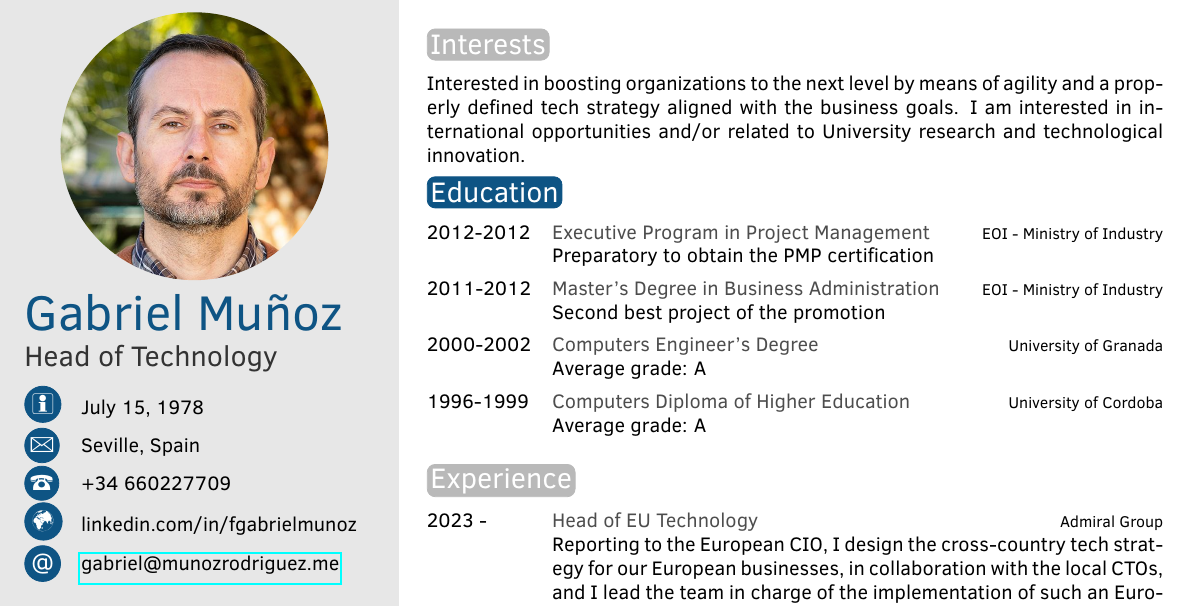
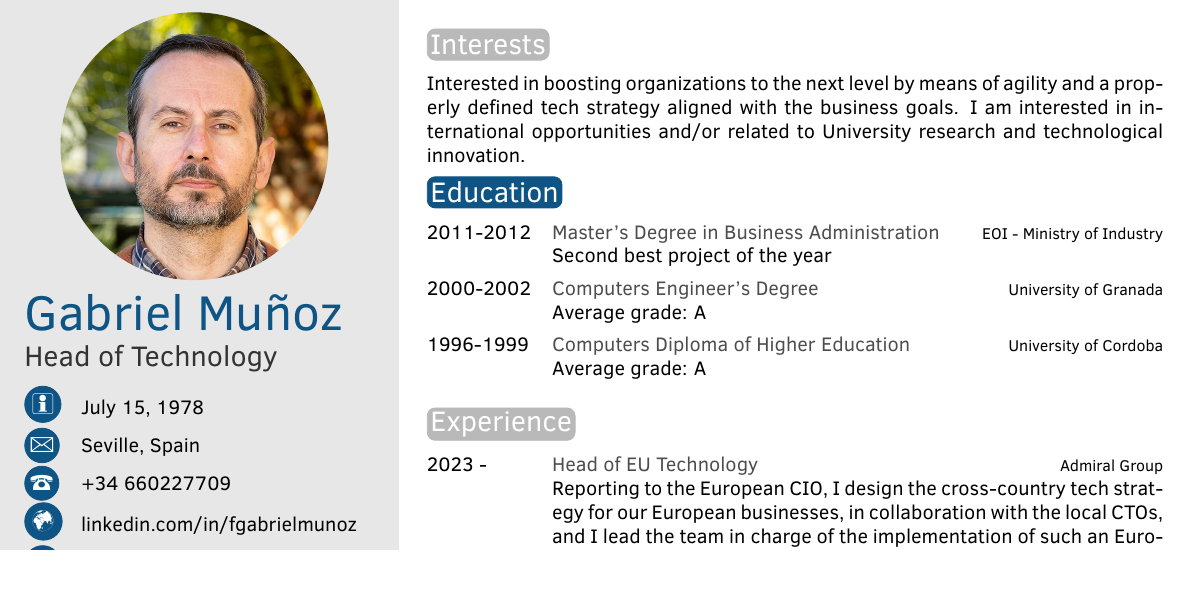
Before and after one commit to fgabriel78/cv, a LaTeX CV (en/CV_Gabriel_Munoz.tex): part of the page, cut so that both start at the same text. Compiled offline with pdfLaTeX.

Commit message:
Updates from Overleaf

```diff
--- a/en/CV_Gabriel_Munoz.tex
+++ b/en/CV_Gabriel_Munoz.tex
@@ -83,8 +83,7 @@ I am interested in international opportunities and/or related to University rese
 \section{Education}
 
 \begin{twenty} % Environment for a list with descriptions
-\twentyitem{2012-2012}{Executive Program in Project Management}{EOI - Ministry of Industry}{Preparatory to obtain the PMP certification}
-	\twentyitem{2011-2012}{Master's Degree in Business Administration}{EOI - Ministry of Industry}{Second best project of the promotion}
+	\twentyitem{2011-2012}{Master's Degree in Business Administration}{EOI - Ministry of Industry}{Second best project of the year}
 	\twentyitem{2000-2002}{Computers Engineer's Degree}{University of Granada}{Average grade: A}
 	\twentyitem{1996-1999}{Computers Diploma of Higher Education}{University of Cordoba}{Average grade: A}
 	%\twentyitem{<dates>}{<title>}{<location>}{<description>}
```
Also changed, not shown: en/CV_Gabriel_Munoz.tex (2 more changed lines).
